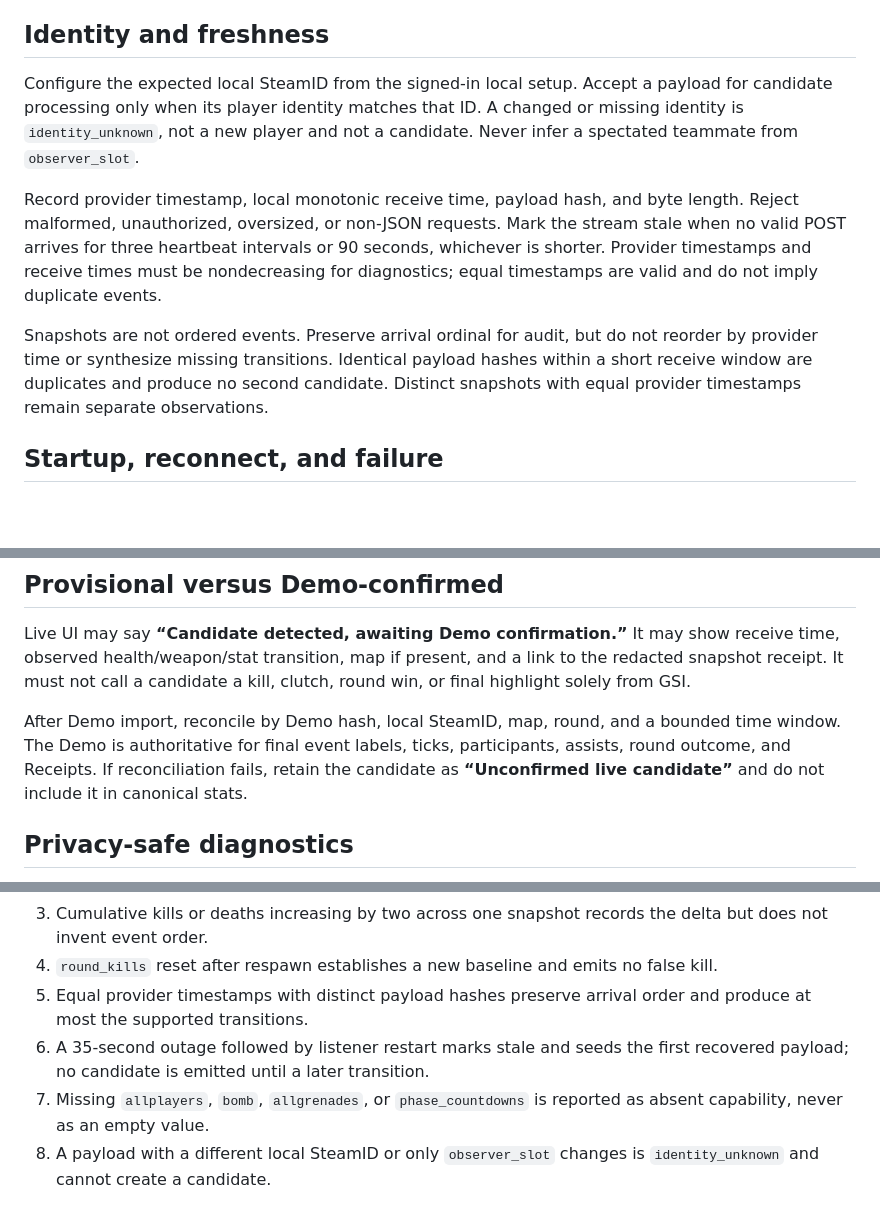
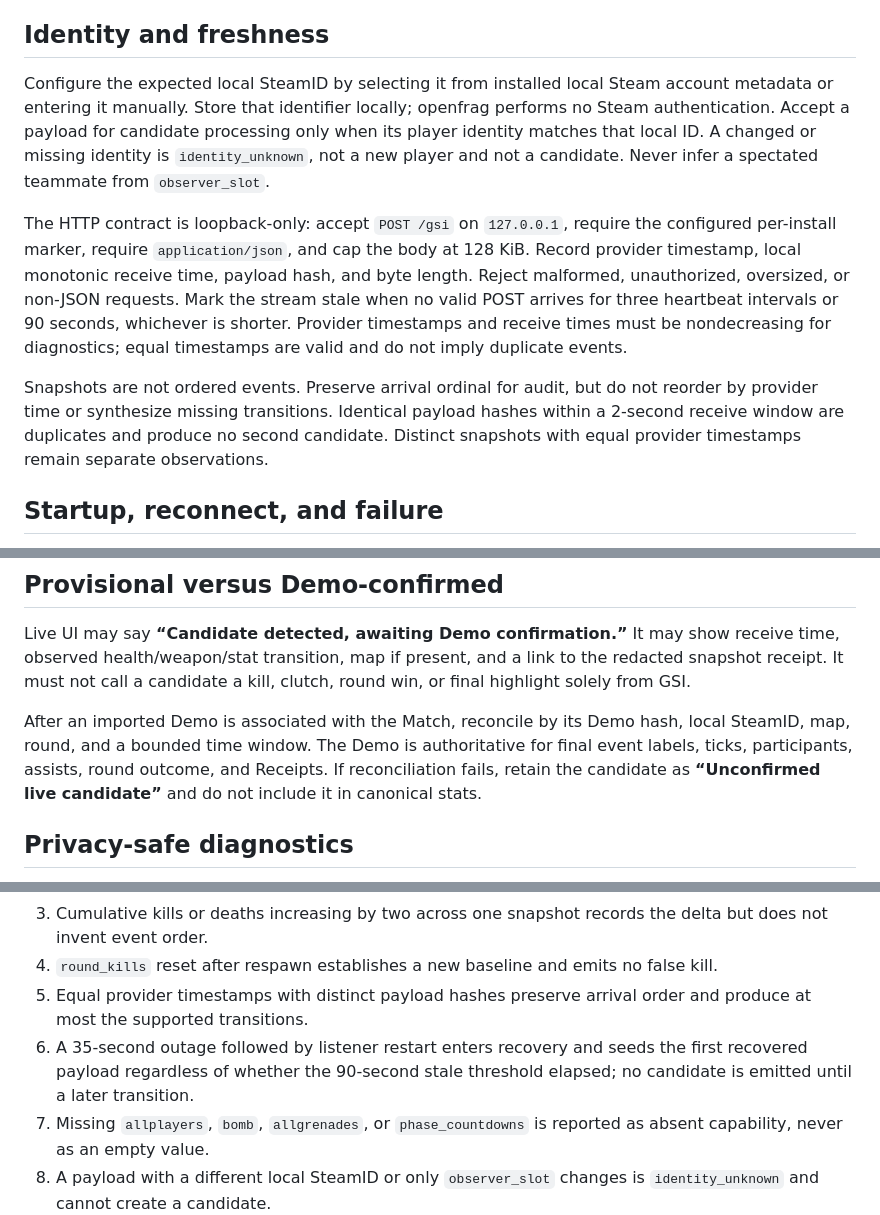
Before and after one commit to NtrpyDev/openfrag, a Markdown page: docs/gsi-evidence-contract.md, 3 parts joined by grey strips. GitHub-like rendering; blank space fills up the shorter version.

Commit message:
Clarify GSI identity and recovery contract.

```diff
--- a/docs/gsi-evidence-contract.md
+++ b/docs/gsi-evidence-contract.md
@@ -20,11 +20,11 @@ Health transitions, weapon removal, cumulative kill/death increases, and `round_
 
 ## Identity and freshness
 
-Configure the expected local SteamID from the signed-in local setup. Accept a payload for candidate processing only when its player identity matches that ID. A changed or missing identity is `identity_unknown`, not a new player and not a candidate. Never infer a spectated teammate from `observer_slot`.
+Configure the expected local SteamID by selecting it from installed local Steam account metadata or entering it manually. Store that identifier locally; openfrag performs no Steam authentication. Accept a payload for candidate processing only when its player identity matches that local ID. A changed or missing identity is `identity_unknown`, not a new player and not a candidate. Never infer a spectated teammate from `observer_slot`.
 
-Record provider timestamp, local monotonic receive time, payload hash, and byte length. Reject malformed, unauthorized, oversized, or non-JSON requests. Mark the stream stale when no valid POST arrives for three heartbeat intervals or 90 seconds, whichever is shorter. Provider timestamps and receive times must be nondecreasing for diagnostics; equal timestamps are valid and do not imply duplicate events.
+The HTTP contract is loopback-only: accept `POST /gsi` on `127.0.0.1`, require the configured per-install marker, require `application/json`, and cap the body at 128 KiB. Record provider timestamp, local monotonic receive time, payload hash, and byte length. Reject malformed, unauthorized, oversized, or non-JSON requests. Mark the stream stale when no valid POST arrives for three heartbeat intervals or 90 seconds, whichever is shorter. Provider timestamps and receive times must be nondecreasing for diagnostics; equal timestamps are valid and do not imply duplicate events.
 
-Snapshots are not ordered events. Preserve arrival ordinal for audit, but do not reorder by provider time or synthesize missing transitions. Identical payload hashes within a short receive window are duplicates and produce no second candidate. Distinct snapshots with equal provider timestamps remain separate observations.
+Snapshots are not ordered events. Preserve arrival ordinal for audit, but do not reorder by provider time or synthesize missing transitions. Identical payload hashes within a 2-second receive window are duplicates and produce no second candidate. Distinct snapshots with equal provider timestamps remain separate observations.
 
 ## Startup, reconnect, and failure
 
@@ -36,7 +36,7 @@ Return explicit status codes for invalid method/path, bad content type, unauthor
 
 Live UI may say **“Candidate detected, awaiting Demo confirmation.”** It may show receive time, observed health/weapon/stat transition, map if present, and a link to the redacted snapshot receipt. It must not call a candidate a kill, clutch, round win, or final highlight solely from GSI.
 
-After Demo import, reconcile by Demo hash, local SteamID, map, round, and a bounded time window. The Demo is authoritative for final event labels, ticks, participants, assists, round outcome, and Receipts. If reconciliation fails, retain the candidate as **“Unconfirmed live candidate”** and do not include it in canonical stats.
+After an imported Demo is associated with the Match, reconcile by its Demo hash, local SteamID, map, round, and a bounded time window. The Demo is authoritative for final event labels, ticks, participants, assists, round outcome, and Receipts. If reconciliation fails, retain the candidate as **“Unconfirmed live candidate”** and do not include it in canonical stats.
 
 ## Privacy-safe diagnostics
 
@@ -49,7 +49,7 @@ Store redacted payloads or hashes, never the auth token. Diagnostics may retain
 3. Cumulative kills or deaths increasing by two across one snapshot records the delta but does not invent event order.
 4. `round_kills` reset after respawn establishes a new baseline and emits no false kill.
 5. Equal provider timestamps with distinct payload hashes preserve arrival order and produce at most the supported transitions.
-6. A 35-second outage followed by listener restart marks stale and seeds the first recovered payload; no candidate is emitted until a later transition.
+6. A 35-second outage followed by listener restart enters recovery and seeds the first recovered payload regardless of whether the 90-second stale threshold elapsed; no candidate is emitted until a later transition.
 7. Missing `allplayers`, `bomb`, `allgrenades`, or `phase_countdowns` is reported as absent capability, never as an empty value.
 8. A payload with a different local SteamID or only `observer_slot` changes is `identity_unknown` and cannot create a candidate.
 9. Invalid token, wrong content type, oversized body, malformed JSON, and capture-write failure each produce their documented diagnostic without process death.
```
